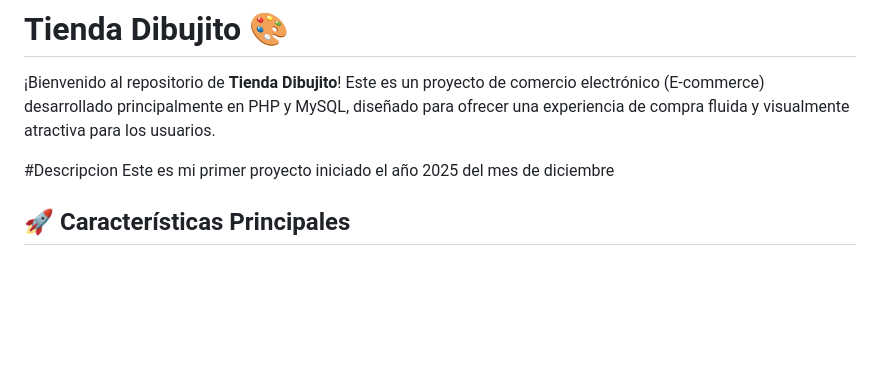
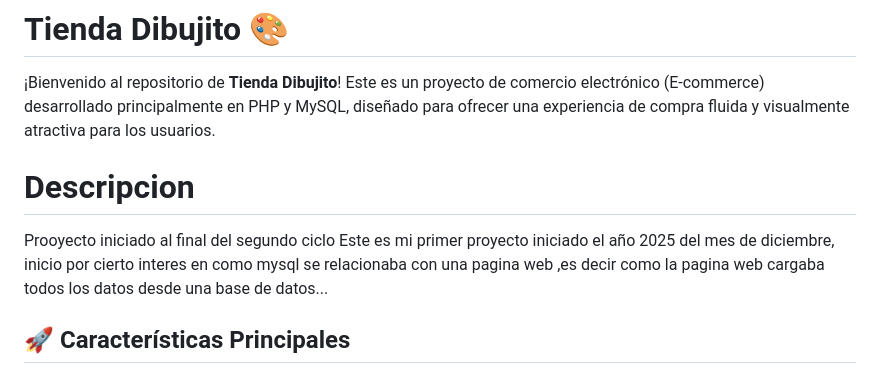
Before and after one commit to Anacleto3000/DibujitoStore-web, a Markdown page: README.md, the part around the change. Drawn GitHub-style; blank space fills up the shorter version.

Commit message:
modificacion al readme

```diff
--- a/README.md
+++ b/README.md
@@ -4,8 +4,9 @@
 
 ¡Bienvenido al repositorio de **Tienda Dibujito**! Este es un proyecto de comercio electrónico (E-commerce) desarrollado principalmente en PHP y MySQL, diseñado para ofrecer una experiencia de compra fluida y visualmente atractiva para los usuarios.
 
-#Descripcion
-Este es mi primer proyecto iniciado el año 2025 del mes de diciembre
+# Descripcion
+Prooyecto iniciado al final del segundo ciclo
+Este es mi primer proyecto iniciado el año 2025 del mes de diciembre, inicio por cierto interes en como mysql se relacionaba con una pagina web ,es decir como la pagina web cargaba todos los datos desde una base de datos...
 
 ## 🚀 Características Principales
 
```
